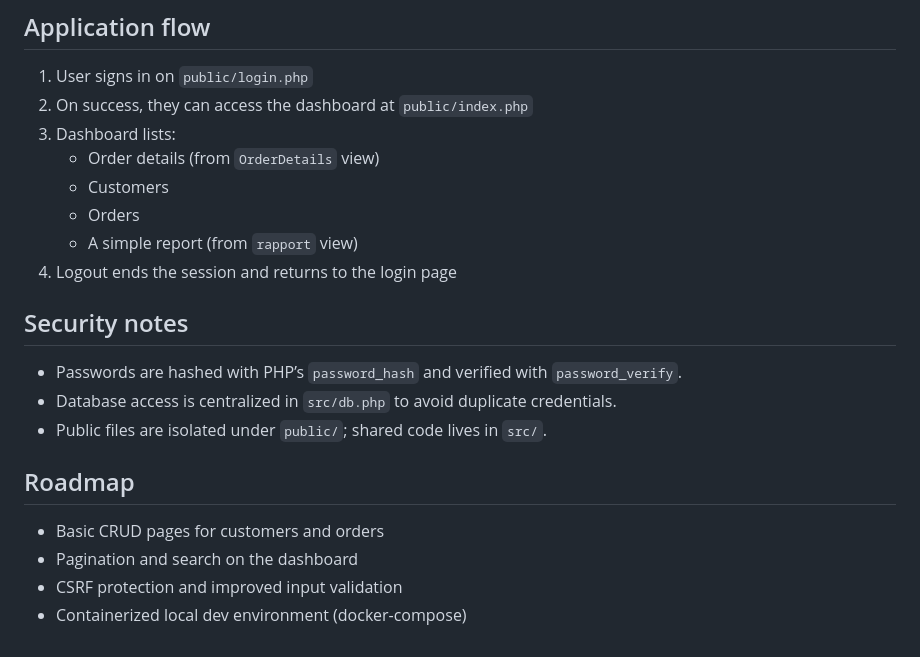
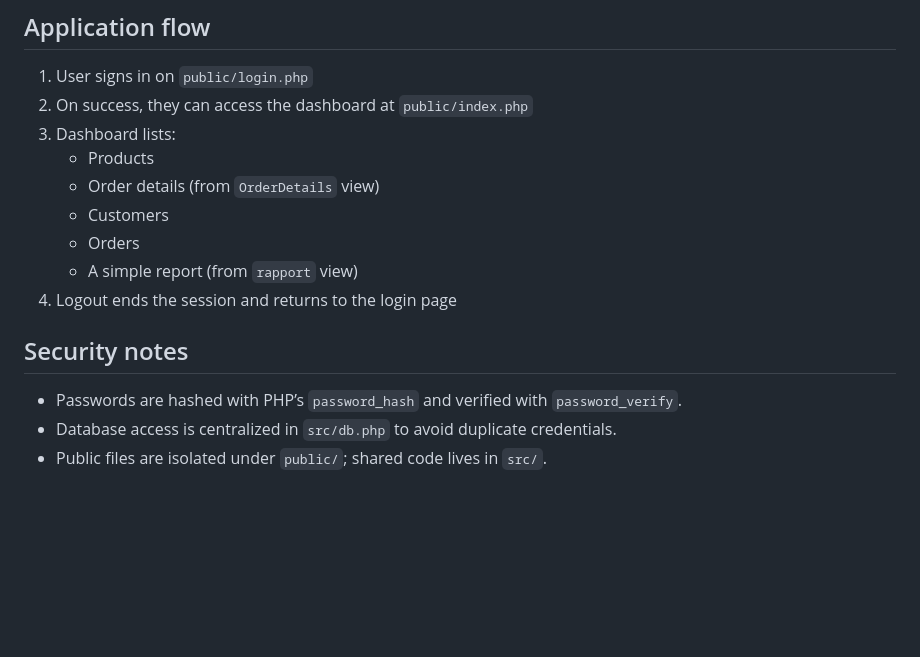
Before and after one commit to Larisa-E/KaosTek, a Markdown page: README.md, the part around the change. Rendered like a GitHub page; blank space fills up the shorter version.

```diff
--- a/README.md
+++ b/README.md
@@ -170,21 +170,15 @@ erDiagram
 1. User signs in on `public/login.php`
 2. On success, they can access the dashboard at `public/index.php`
 3. Dashboard lists:
+   - Products
    - Order details (from `OrderDetails` view)
    - Customers
    - Orders
    - A simple report (from `rapport` view)
-4. Logout ends the session and returns to the login page
+5. Logout ends the session and returns to the login page
 
 ## Security notes
 
 - Passwords are hashed with PHP’s `password_hash` and verified with `password_verify`.
 - Database access is centralized in `src/db.php` to avoid duplicate credentials.
 - Public files are isolated under `public/`; shared code lives in `src/`.
-
-## Roadmap
-
-- Basic CRUD pages for customers and orders
-- Pagination and search on the dashboard
-- CSRF protection and improved input validation
-- Containerized local dev environment (docker-compose)
```
